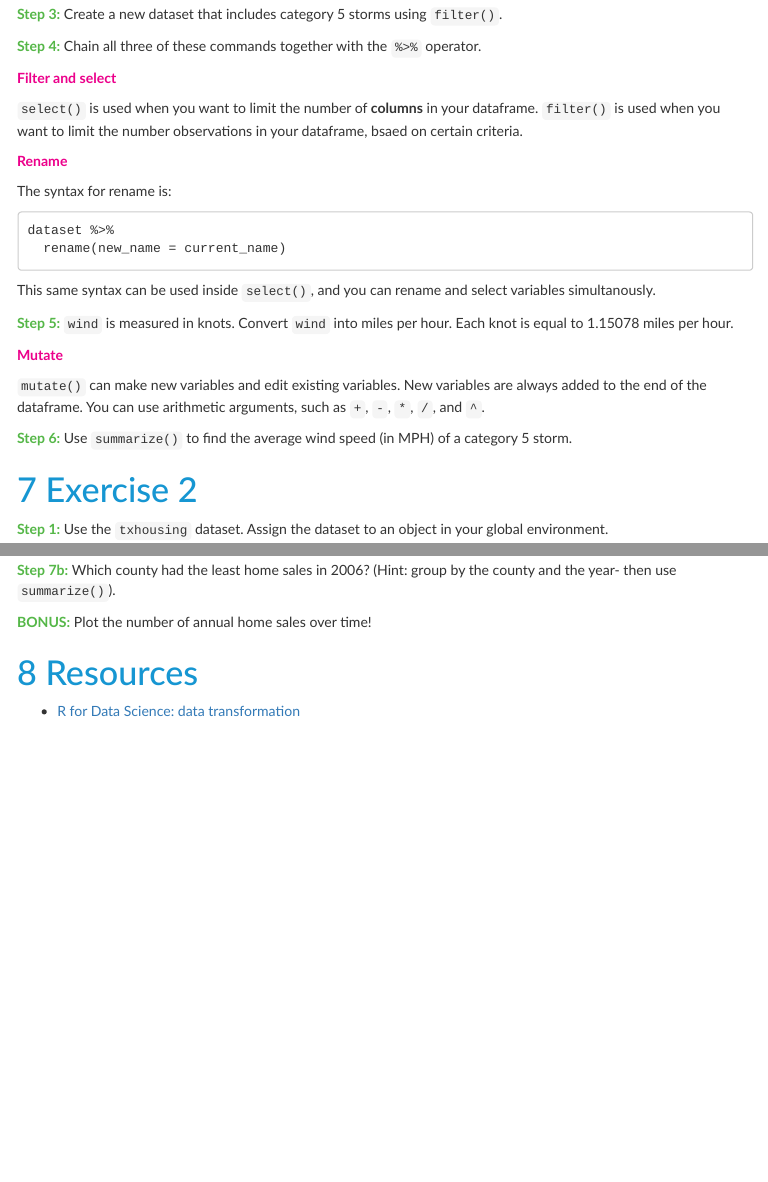
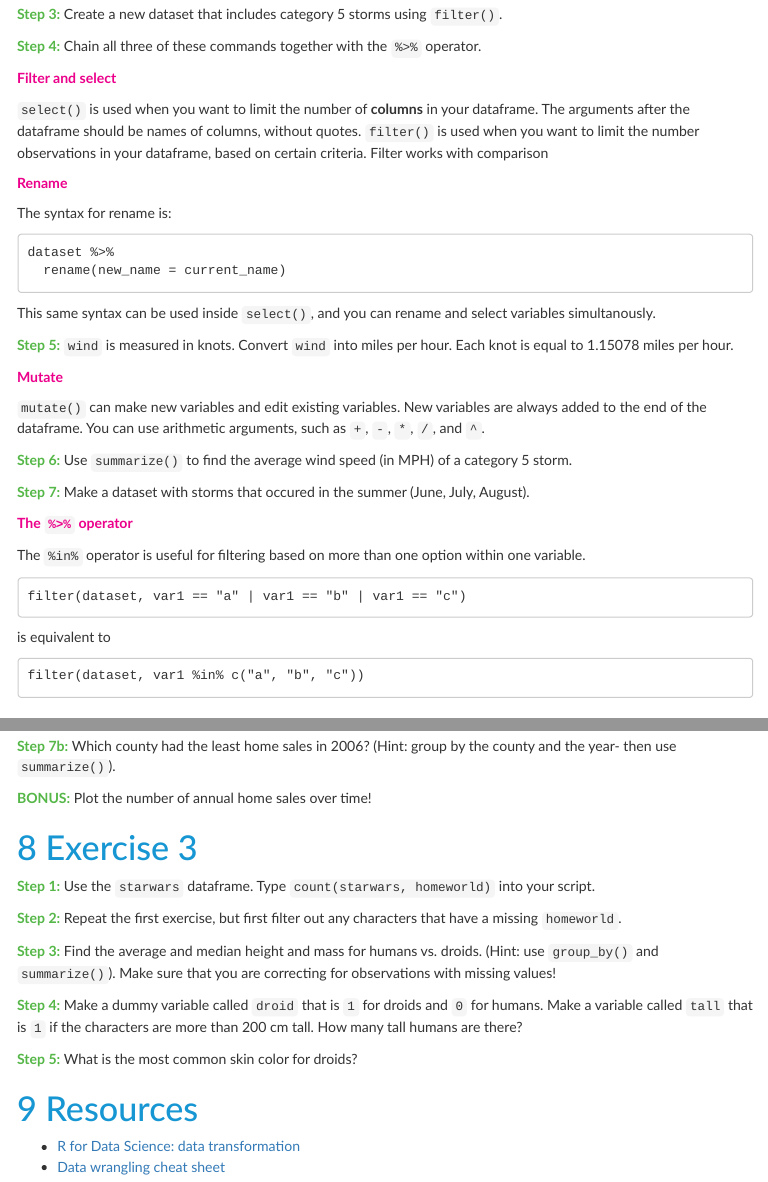
Before and after one commit to UI-Research/urbn101-intro-r, an R Markdown document (lessons/02_lesson.Rmd): the page in a window 1100 px wide, from 1280 px down before the commit and from 1300 px down after it, so that both start at the same text, and a second part further down, joined at a grey line. The pictures show the output file lessons/02_lesson.html that the author committed with the source, opened offline; menus at the side of the page are left out.

Commit message:
finish last example

````diff
--- a/lessons/02_lesson.Rmd
+++ b/lessons/02_lesson.Rmd
@@ -79,7 +80,7 @@ If you are using a different computer or didn't attend last Friday's session, fo
 
 <font color="#ec008b">**Filter and select**</font>
 
-`select()` is used when you want to limit the number of **columns** in your dataframe. `filter()` is used when you want to limit the number observations in your dataframe, bsaed on certain criteria.
+`select()` is used when you want to limit the number of **columns** in your dataframe. The arguments after the dataframe should be names of columns, without quotes. `filter()` is used when you want to limit the number observations in your dataframe, based on certain criteria. Filter works with comparison
 
 <font color="#ec008b">**Rename**</font>
 
@@ -99,6 +100,23 @@ This same syntax can be used inside `select()`, and you can rename and select va
 `mutate()` can make new variables and edit existing variables. New variables are always added to the end of the dataframe. You can use arithmetic arguments, such as `+`, `-`, `*`, `/`, and `^`.
 
 <font color="#55b748">**Step 6:**</font> Use `summarize()` to find the average wind speed (in MPH) of a category 5 storm.
+
+
+<font color="#55b748">**Step 7:**</font> Make a dataset with storms that occured in the summer (June, July, August).
+
+<font color="#ec008b">**The `%>%` operator**</font>
+
+The `%in%` operator is useful for filtering based on more than one option within one variable.
+
+```
+filter(dataset, var1 == "a" | var1 == "b" | var1 == "c")
+```
+
+is equivalent to
+
+```
+filter(dataset, var1 %in% c("a", "b", "c"))
+```
 
 
 # Exercise 2
@@ -134,6 +152,22 @@ txhousing %>%
 
 <font color="#55b748">**BONUS:**</font> Plot the number of annual home sales over time!
 
+
+# Exercise 3
+
+<font color="#55b748">**Step 1:**</font> Use the `starwars` dataframe. Type `count(starwars, homeworld)` into your script.
+
+<font color="#55b748">**Step 2:**</font> Repeat the first exercise, but first filter out any characters that have a missing `homeworld`.
+
+<font color="#55b748">**Step 3:**</font> Find the average and median height and mass for humans vs. droids. (Hint: use `group_by()` and `summarize()`). Make sure that you are correcting for observations with missing values!
+
+<font color="#55b748">**Step 4:**</font> Make a dummy variable called `droid` that is `1` for droids and `0` for humans. Make a variable called `tall` that is `1` if the characters are more than 200 cm tall. How many tall humans are there?
+
+<font color="#55b748">**Step 5:**</font> What is the most common skin color for droids?
+
+
+
 # Resources
 
 * [R for Data Science: data transformation](https://r4ds.had.co.nz/transform.html)
+* [Data wrangling cheat sheet](https://www.rstudio.com/wp-content/uploads/2015/02/data-wrangling-cheatsheet.pdf)
````
Also changed, not shown: lessons/02_lesson.html, lessons/02_lesson.Rmd (3 more changed lines).
